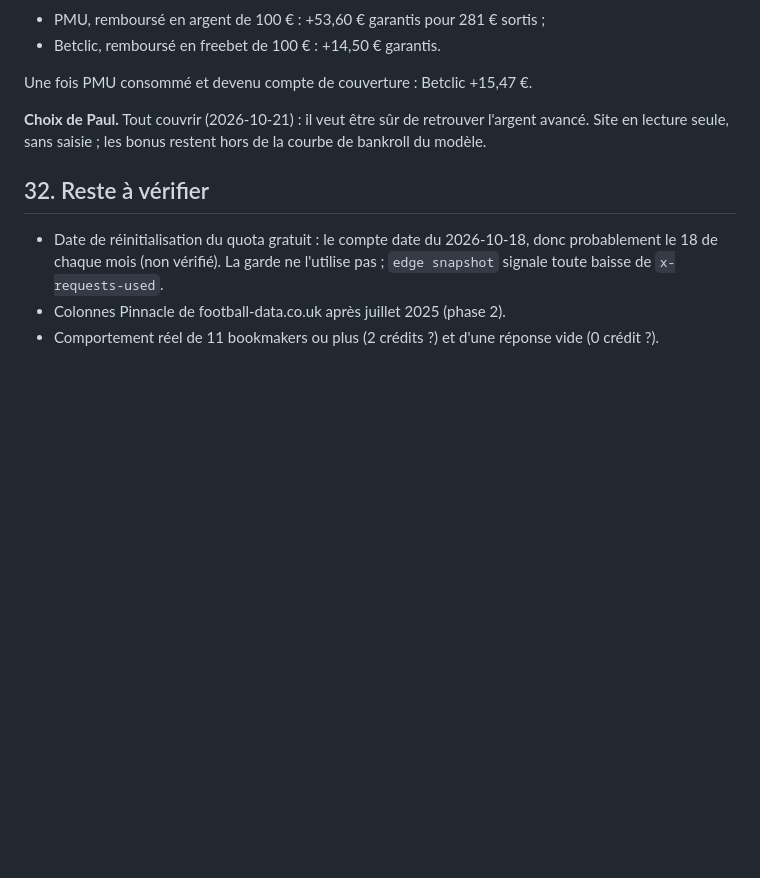
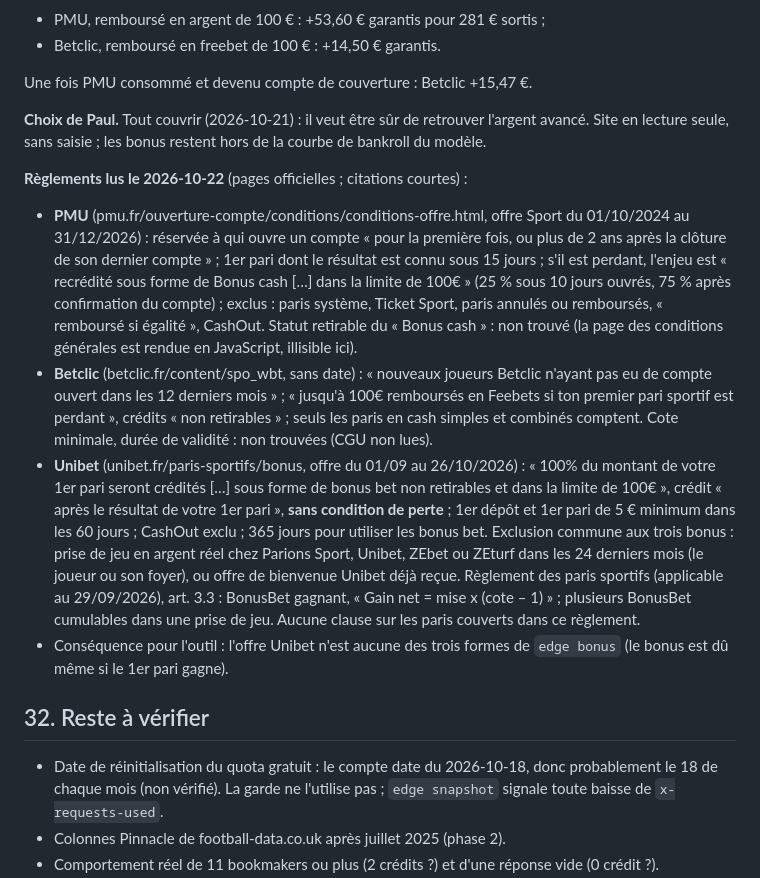
Before and after one commit to wApMorty/BetOptimizer, a Markdown page: docs/sources.md, the part around the change. GitHub-like rendering; blank space fills up the shorter version.

Commit message:
Bonus : règlements PMU, Betclic et Unibet lus sur les pages officielles
Unibet crédite le 1er pari en BonusBet quel que soit son résultat (forme non prise en charge par
edge bonus) ; Betclic exige 12 mois sans compte ; PMU, premier compte ou clôture depuis 2 ans.

Co-Authored-By: Claude Opus 5.5 <noreply@anthropic.com>

```diff
--- a/docs/sources.md
+++ b/docs/sources.md
@@ -1007,6 +1007,24 @@ Une fois PMU consommé et devenu compte de couverture : Betclic +15,47 €.
 **Choix de Paul.** Tout couvrir (2026-10-21) : il veut être sûr de retrouver l'argent avancé. Site en lecture seule, sans saisie ; les
 bonus restent hors de la courbe de bankroll du modèle.
 
+**Règlements lus le 2026-10-22** (pages officielles ; citations courtes) :
+- **PMU** (pmu.fr/ouverture-compte/conditions/conditions-offre.html, offre Sport du 01/10/2024 au 31/12/2026) : réservée à qui ouvre un
+  compte « pour la première fois, ou plus de 2 ans après la clôture de son dernier compte » ; 1er pari dont le résultat est connu sous
+  15 jours ; s'il est perdant, l'enjeu est « recrédité sous forme de Bonus cash […] dans la limite de 100€ » (25 % sous 10 jours ouvrés,
+  75 % après confirmation du compte) ; exclus : paris système, Ticket Sport, paris annulés ou remboursés, « remboursé si égalité »,
+  CashOut. Statut retirable du « Bonus cash » : non trouvé (la page des conditions générales est rendue en JavaScript, illisible ici).
+- **Betclic** (betclic.fr/content/spo_wbt, sans date) : « nouveaux joueurs Betclic n'ayant pas eu de compte ouvert dans les 12 derniers
+  mois » ; « jusqu'à 100€ remboursés en Feebets si ton premier pari sportif est perdant », crédits « non retirables » ; seuls les paris
+  en cash simples et combinés comptent. Cote minimale, durée de validité : non trouvées (CGU non lues).
+- **Unibet** (unibet.fr/paris-sportifs/bonus, offre du 01/09 au 26/10/2026) : « 100% du montant de votre 1er pari seront crédités […]
+  sous forme de bonus bet non retirables et dans la limite de 100€ », crédit « après le résultat de votre 1er pari », **sans condition
+  de perte** ; 1er dépôt et 1er pari de 5 € minimum dans les 60 jours ; CashOut exclu ; 365 jours pour utiliser les bonus bet. Exclusion
+  commune aux trois bonus : prise de jeu en argent réel chez Parions Sport, Unibet, ZEbet ou ZEturf dans les 24 derniers mois (le joueur
+  ou son foyer), ou offre de bienvenue Unibet déjà reçue. Règlement des paris sportifs (applicable au 29/09/2026), art. 3.3 : BonusBet gagnant,
+  « Gain net = mise x (cote – 1) » ; plusieurs BonusBet cumulables dans une prise de jeu. Aucune clause sur les paris couverts dans ce
+  règlement.
+- Conséquence pour l'outil : l'offre Unibet n'est aucune des trois formes de `edge bonus` (le bonus est dû même si le 1er pari gagne).
+
 ## 32. Reste à vérifier
 
 - Date de réinitialisation du quota gratuit : le compte date du 2026-10-18, donc probablement le 18 de chaque mois
```
Also changed, not shown: docs/bonus-bienvenue.md (+3 -3 lines).
